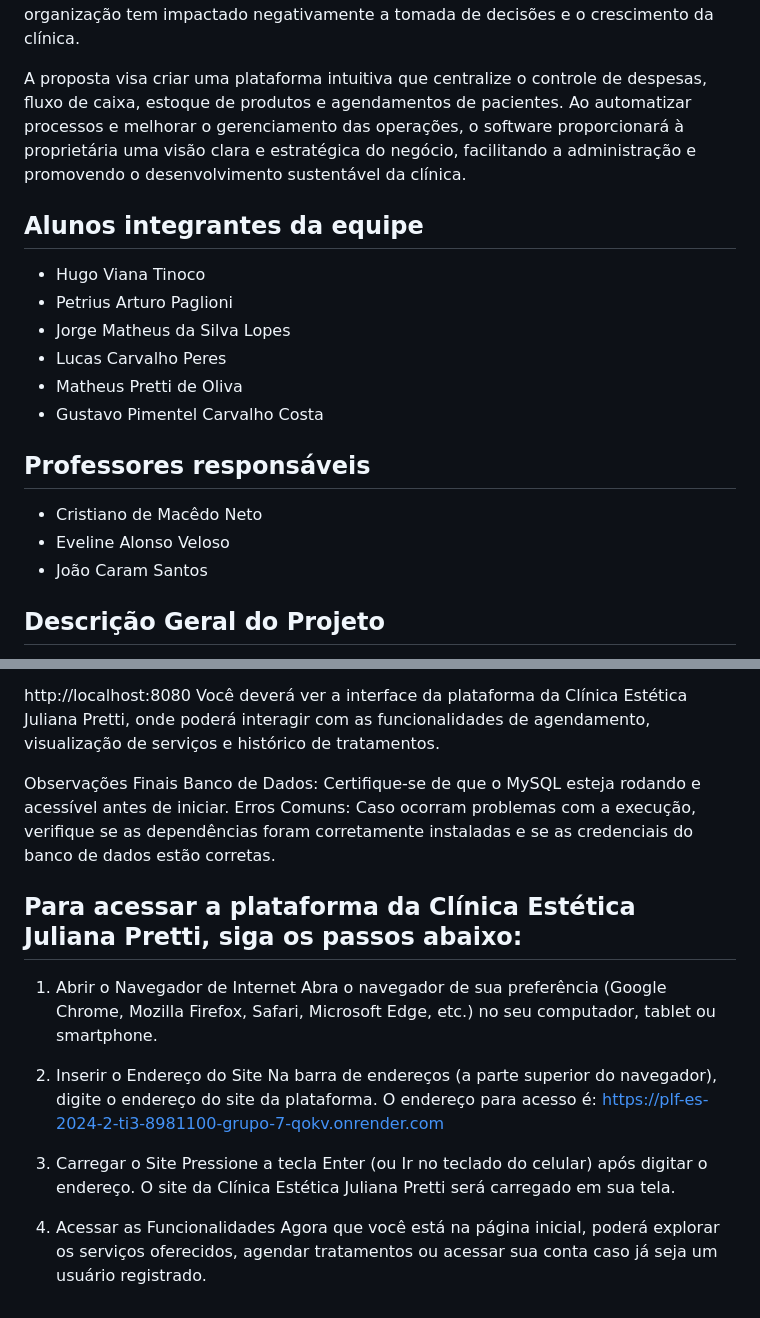
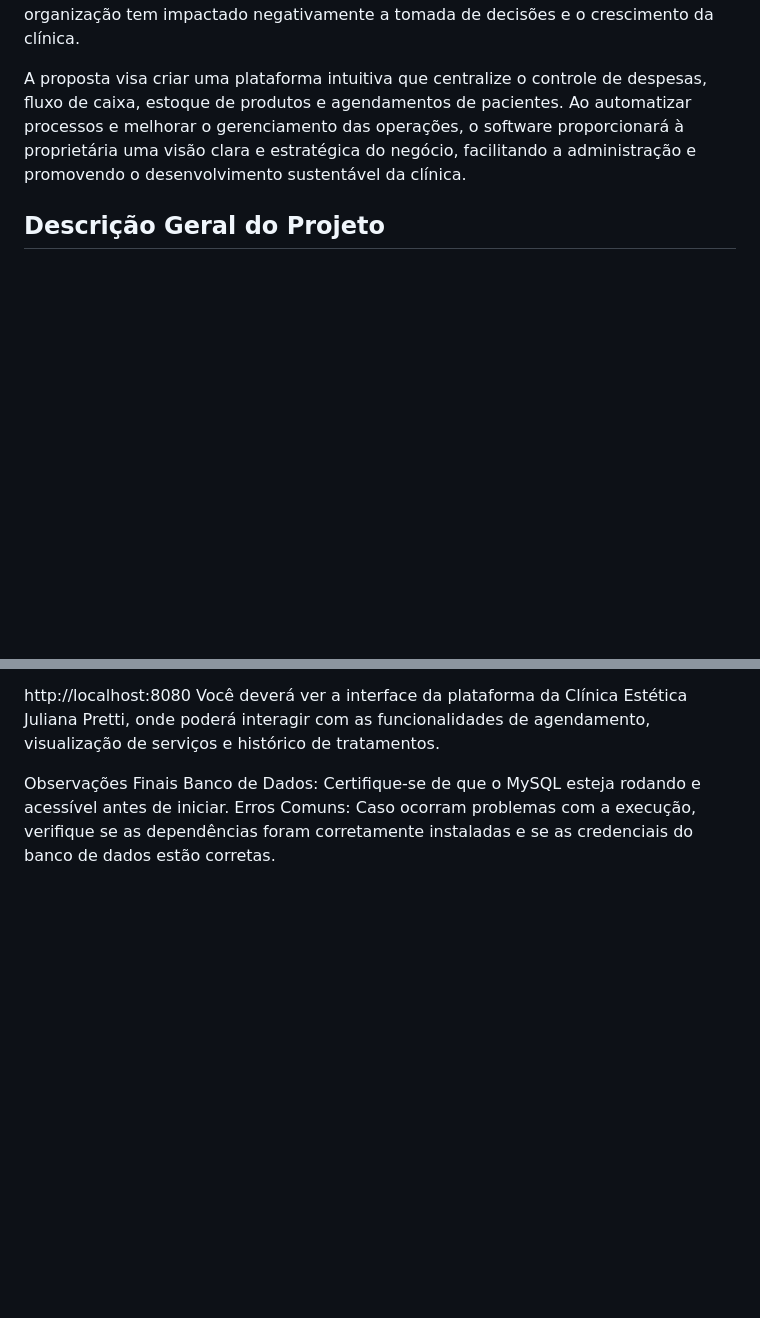
Before and after one commit to hugooViana/SistemaClinicaEstetica, a Markdown page: README.md, 2 parts joined by grey strips. Drawn GitHub-style; blank space fills up the shorter version.

```diff
--- a/README.md
+++ b/README.md
@@ -5,20 +5,6 @@ O principal objetivo deste projeto é desenvolver uma solução de software inte
 
 A proposta visa criar uma plataforma intuitiva que centralize o controle de despesas, fluxo de caixa, estoque de produtos e agendamentos de pacientes. Ao automatizar processos e melhorar o gerenciamento das operações, o software proporcionará à proprietária uma visão clara e estratégica do negócio, facilitando a administração e promovendo o desenvolvimento sustentável da clínica.
 
-## Alunos integrantes da equipe
-
-* Hugo Viana Tinoco
-* Petrius Arturo Paglioni
-* Jorge Matheus da Silva Lopes
-* Lucas Carvalho Peres
-* Matheus Pretti de Oliva
-* Gustavo Pimentel Carvalho Costa
-
-## Professores responsáveis
-
-* Cristiano de Macêdo Neto
-* Eveline Alonso Veloso
-* João Caram Santos
 
 ## Descrição Geral do Projeto
 
@@ -78,18 +64,3 @@ Você deverá ver a interface da plataforma da Clínica Estética Juliana Pretti
 Observações Finais
 Banco de Dados: Certifique-se de que o MySQL esteja rodando e acessível antes de iniciar.
 Erros Comuns: Caso ocorram problemas com a execução, verifique se as dependências foram corretamente instaladas e se as credenciais do banco de dados estão corretas.
-
-## Para acessar a plataforma da Clínica Estética Juliana Pretti, siga os passos abaixo:
-
-1. Abrir o Navegador de Internet
-Abra o navegador de sua preferência (Google Chrome, Mozilla Firefox, Safari, Microsoft Edge, etc.) no seu computador, tablet ou smartphone.
-
-2. Inserir o Endereço do Site
-Na barra de endereços (a parte superior do navegador), digite o endereço do site da plataforma. O endereço para acesso é: https://plf-es-2024-2-ti3-8981100-grupo-7-qokv.onrender.com
-
-3. Carregar o Site
-Pressione a tecla Enter (ou Ir no teclado do celular) após digitar o endereço.
-O site da Clínica Estética Juliana Pretti será carregado em sua tela.
-
-4. Acessar as Funcionalidades
-Agora que você está na página inicial, poderá explorar os serviços oferecidos, agendar tratamentos ou acessar sua conta caso já seja um usuário registrado.
```
